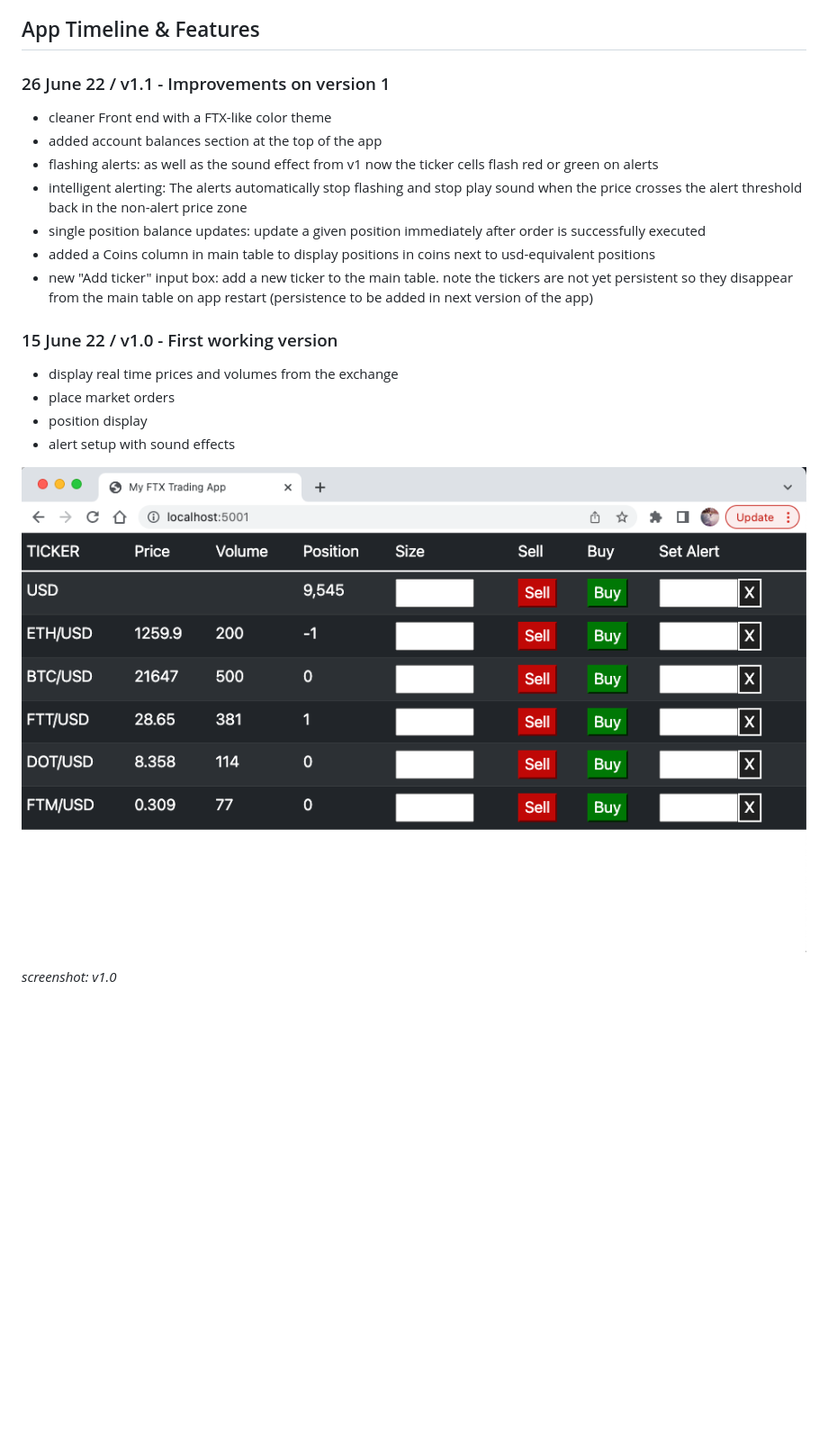
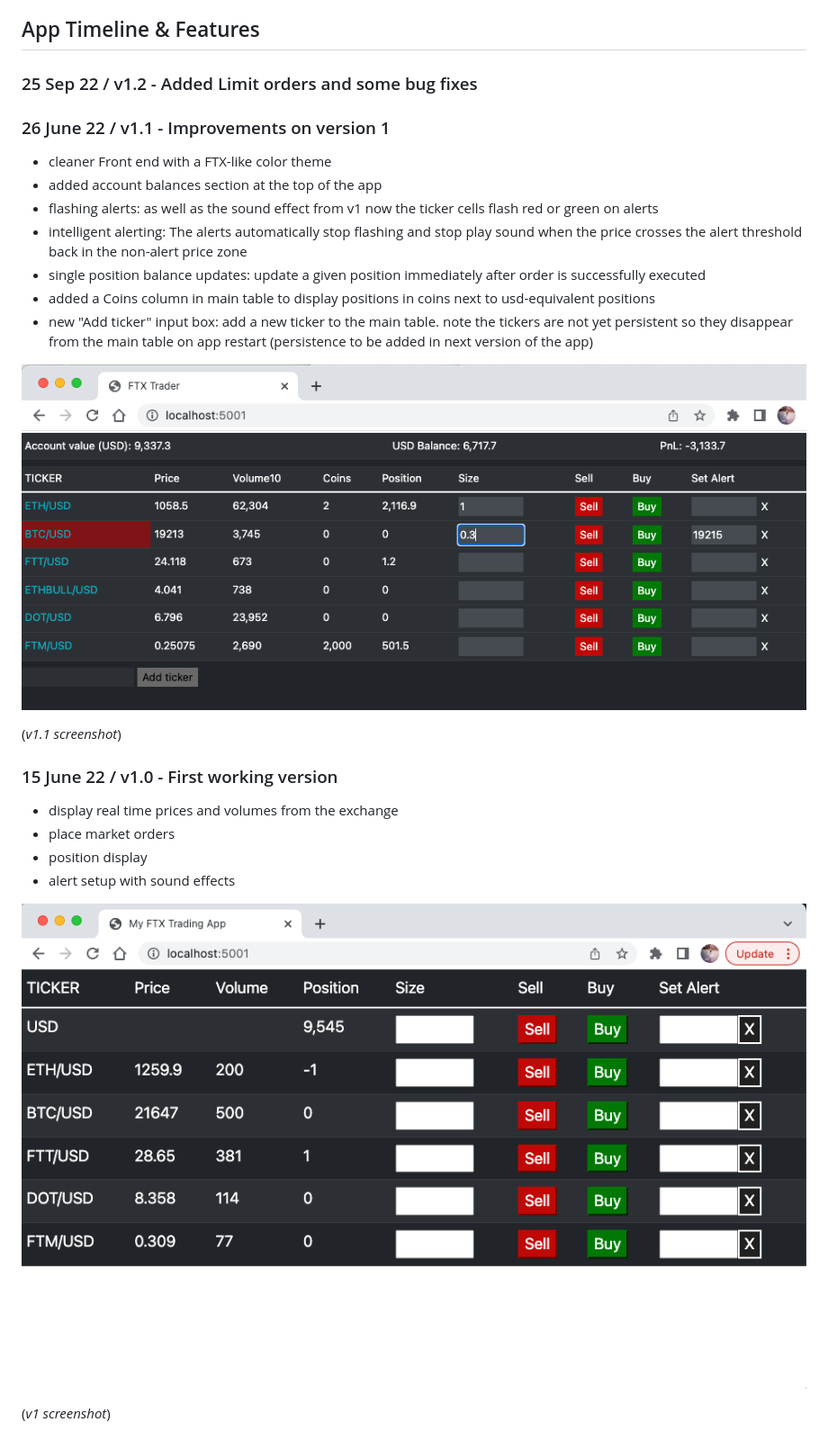
Before and after one commit to jule64/BinanceTrader, a Markdown page: README.md, the part around the change printed below. Shown: that part at 90% size. Drawn GitHub-style; blank space fills up the shorter version.

```diff
--- a/README.md
+++ b/README.md
@@ -39,5 +79,8 @@ attempting any trading with it!
 
 ## App Timeline & Features
+
+### 25 Sep 22 / v1.2 - Added Limit orders and some bug fixes
+
 
 ### 26 June 22 / v1.1 - Improvements on version 1
 - cleaner Front end with a FTX-like color theme
@@ -50,7 +93,9 @@ back in the non-alert price zone
 - new "Add ticker" input box: add a new ticker to the main table.  note the tickers are not yet persistent so they disappear
 from the main table on app restart (persistence to be added in next version of the app)
 
+![v1.1.png](resources/app_screenshots/v1.1.png)
 
+(_v1.1 screenshot_)
 
 ### 15 June 22 / v1.0 - First working version
 - display real time prices and volumes from the exchange
@@ -58,7 +103,6 @@ from the main table on app restart (persistence to be added in next version of t
 - position display
 - alert setup with sound effects
 
+![v1.png](resources/app_screenshots/v1.png)
 
-![v1.png](misc/v1.png)
-
-_screenshot: v1.0_
+(_v1 screenshot_)
```
Also changed, not shown: other parts of README.md (+56 -16 lines), TODO.md (deleted, +0 -20 lines), resources/app_screenshots/v1.1.png (renamed from misc/v1.1.png), resources/app_screenshots/v1.2.png (added), resources/app_screenshots/v1.png (renamed from misc/v1.png), 10 other files.
